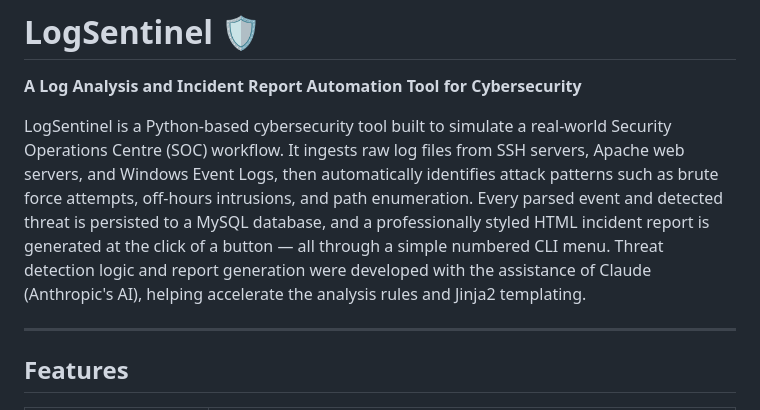
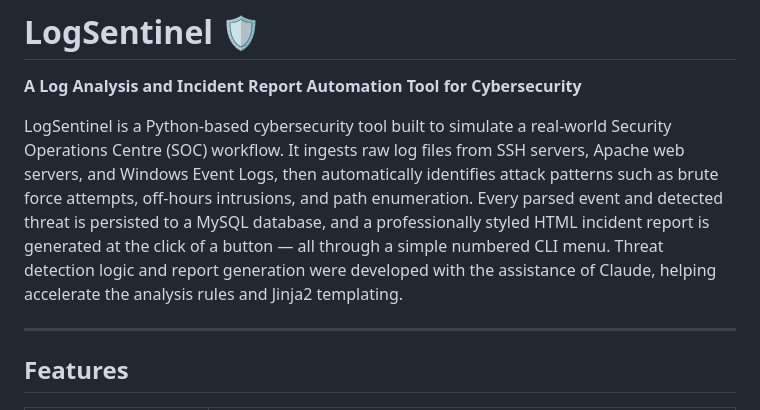
Before and after one commit to ParmeetGill422/LogSentinel, a Markdown page: README.md, the part around the change. Rendered like a GitHub page.

Commit message:
Clarify description

```diff
--- a/README.md
+++ b/README.md
@@ -2,7 +2,7 @@
 
 **A Log Analysis and Incident Report Automation Tool for Cybersecurity**
 
-LogSentinel is a Python-based cybersecurity tool built to simulate a real-world Security Operations Centre (SOC) workflow. It ingests raw log files from SSH servers, Apache web servers, and Windows Event Logs, then automatically identifies attack patterns such as brute force attempts, off-hours intrusions, and path enumeration. Every parsed event and detected threat is persisted to a MySQL database, and a professionally styled HTML incident report is generated at the click of a button — all through a simple numbered CLI menu. Threat detection logic and report generation were developed with the assistance of Claude (Anthropic's AI), helping accelerate the analysis rules and Jinja2 templating.
+LogSentinel is a Python-based cybersecurity tool built to simulate a real-world Security Operations Centre (SOC) workflow. It ingests raw log files from SSH servers, Apache web servers, and Windows Event Logs, then automatically identifies attack patterns such as brute force attempts, off-hours intrusions, and path enumeration. Every parsed event and detected threat is persisted to a MySQL database, and a professionally styled HTML incident report is generated at the click of a button — all through a simple numbered CLI menu. Threat detection logic and report generation were developed with the assistance of Claude, helping accelerate the analysis rules and Jinja2 templating.
 
 ---
 
```
